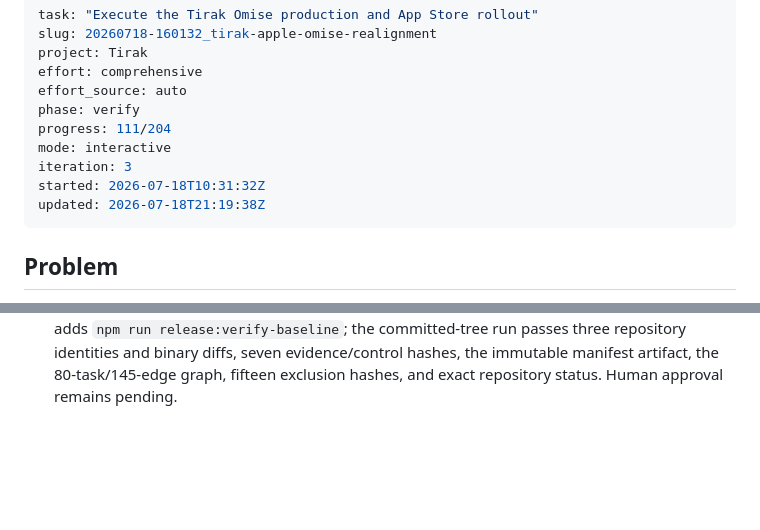
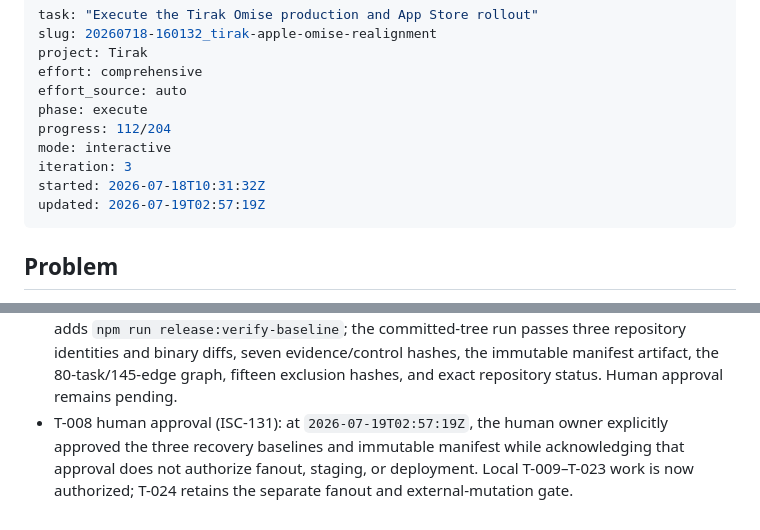
Before and after one commit to Sheshiyer/tirak-mobile-app-v2, a Markdown page: ISA.md, 2 parts joined by grey strips. GitHub-like rendering; blank space fills up the shorter version.

Commit message:
docs(release): record T-008 human approval
Approval is limited to the recovery baseline; fanout, staging, and deployment remain prohibited.

```diff
--- a/ISA.md
+++ b/ISA.md
@@ -4,12 +4,12 @@ slug: 20260718-160132_tirak-apple-omise-realignment
 project: Tirak
 effort: comprehensive
 effort_source: auto
-phase: verify
-progress: 111/204
+phase: execute
+progress: 112/204
 mode: interactive
 iteration: 3
 started: 2026-07-18T10:31:32Z
-updated: 2026-07-18T21:19:38Z
+updated: 2026-07-19T02:57:19Z
 ---
 
 ## Problem
@@ -472,3 +472,4 @@ For the execution iteration, complete `T-001` through `T-080` in dependency orde
 - Phase 1 manifest gate (ISC-131 pending): `docs/execution/phase-1/t-008-cross-repository-baseline-manifest.md` binds all repository identities, evidence/control hashes, fifteen mobile exclusions, deterministic wiki output, and six blocker classes. Human approval is still required and grants no fanout, publication, staging, or deployment authority.
 - T-008 pre-approval verification: manifest commit `c1a059f5d7c1c2e804deb3ef38c794b09efae47c`, tree `294f04d989ac1bfef876ccdab11f6c9fcca64076`, and manifest SHA-256 `bb73332e21f4d45493eae89906b895c5e34654293994cb19979203f882251db7` were derived after commit; backend and wiki are clean, and mobile has only the fifteen declared untracked exclusions. ReReadCheck confirms the full rollout remains active while T-008 approval is the current authorized boundary.
 - T-008 executable integrity proof: verifier commit `5a4bf9fef3679cb90218fed2b253879be05488b3` adds `npm run release:verify-baseline`; the committed-tree run passes three repository identities and binary diffs, seven evidence/control hashes, the immutable manifest artifact, the 80-task/145-edge graph, fifteen exclusion hashes, and exact repository status. Human approval remains pending.
+- T-008 human approval (ISC-131): at `2026-07-19T02:57:19Z`, the human owner explicitly approved the three recovery baselines and immutable manifest while acknowledging that approval does not authorize fanout, staging, or deployment. Local T-009–T-023 work is now authorized; T-024 retains the separate fanout and external-mutation gate.
```
Also changed, not shown: other parts of ISA.md (+1 -1 lines), 1 other file.
